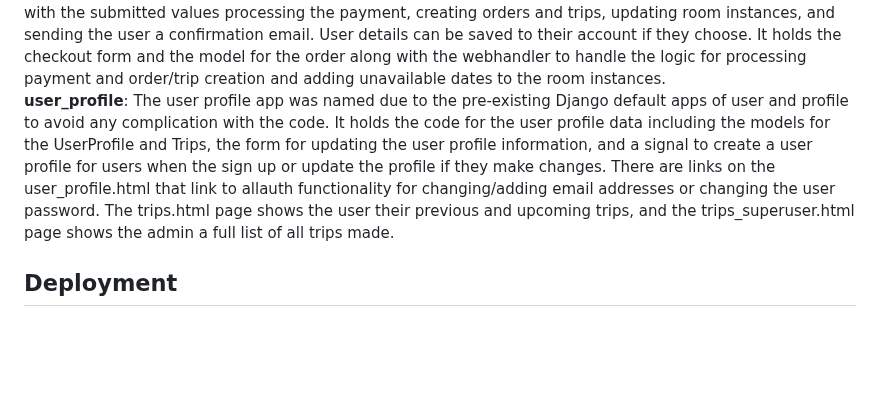
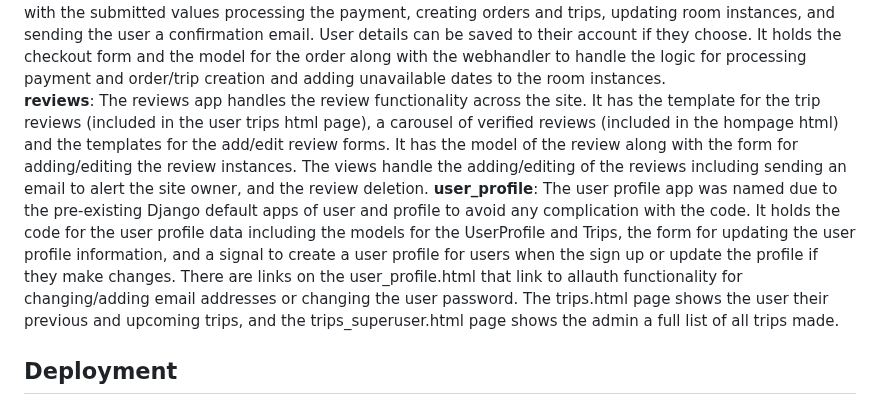
Before and after one commit to amfairley/nunisi, a Markdown page: DEV.md, the part around the change. Drawn GitHub-style; blank space fills up the shorter version.

Commit message:
docs: record the purpose of the reviews app. Issue: #15

```diff
--- a/DEV.md
+++ b/DEV.md
@@ -123,7 +123,9 @@ Each section of functionality for the website were sequestered into their own ap
 **home**: The home app contains all the functionality for the homepage including the room availability search form that is shared site wide with a context processor and used in the site header and on the homepage. There are no models for the homepage and the only view and url renders the index.html page.<br>
 **rooms**: The rooms app contains the functionality for the hotel rooms. It holds the models for the rooms and amenities, the views to display available rooms to the user and rooms/edit rooms/delete rooms to a superuser. It also houses the form for editing the rooms. <br>
 **checkout**: The checkout app handles the checkout functionality. This includes populating the checkout form with the submitted values processing the payment, creating orders and trips, updating room instances, and sending the user a confirmation email. User details can be saved to their account if they choose. It holds the checkout form and the model for the order along with the webhandler to handle the logic for processing payment and order/trip creation and adding unavailable dates to the room instances. <br>
+**reviews**: The reviews app handles the review functionality across the site. It has the template for the trip reviews (included in the user trips html page), a carousel of verified reviews (included in the hompage html) and the templates for the add/edit review forms. It has the model of the review along with the form for adding/editing the review instances. The views handle the adding/editing of the reviews including sending an email to alert the site owner, and the review deletion.
 **user_profile**: The user profile app was named due to the pre-existing Django default apps of user and profile to avoid any complication with the code. It holds the code for the user profile data including the models for the UserProfile and Trips, the form for updating the user profile information, and a signal to create a user profile for users when the sign up or update the profile if they make changes. There are links on the user_profile.html that link to allauth functionality for changing/adding email addresses or changing the user password. The trips.html page shows the user their previous and upcoming trips, and the trips_superuser.html page shows the admin a full list of all trips made.
+
 
 ## Deployment
 
```
